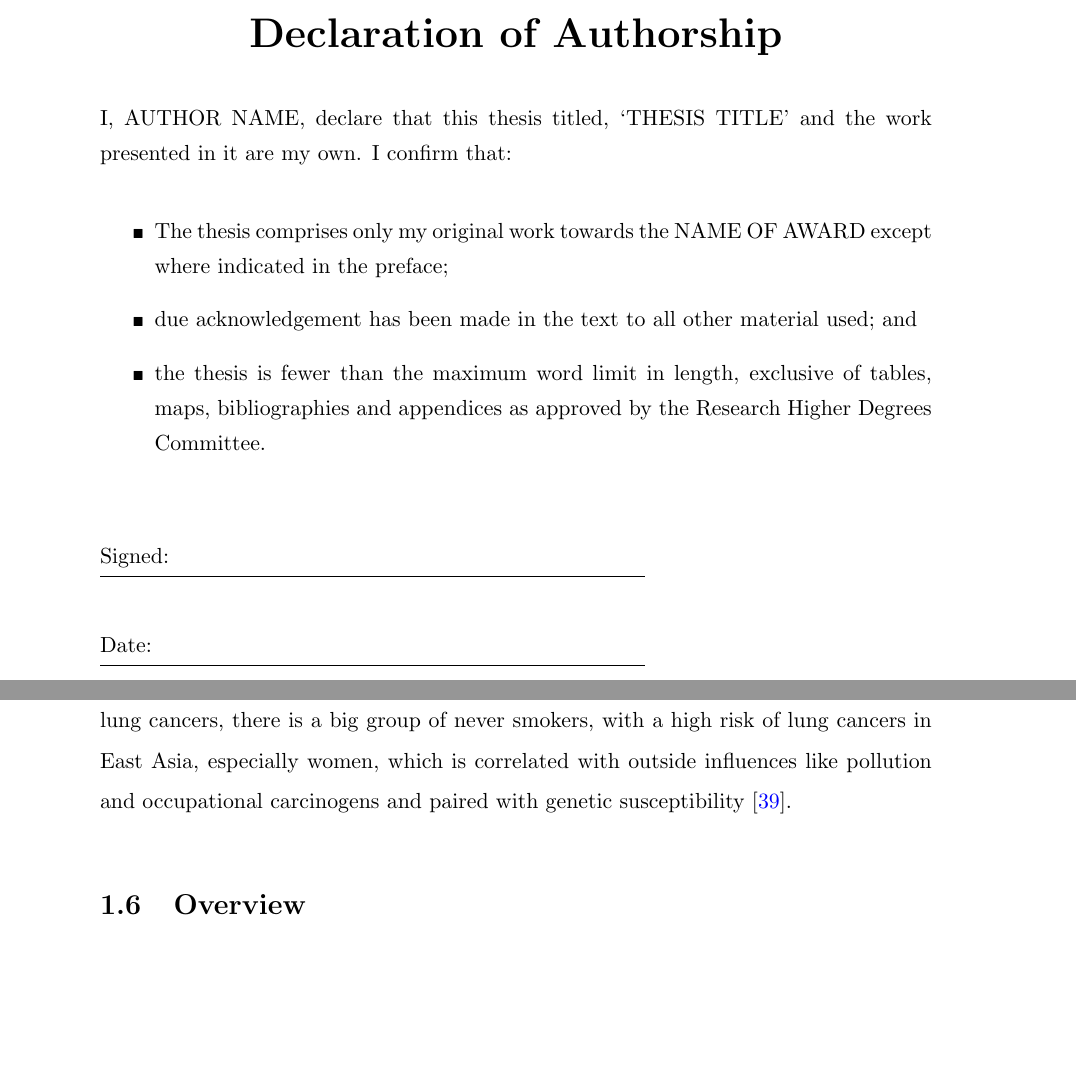
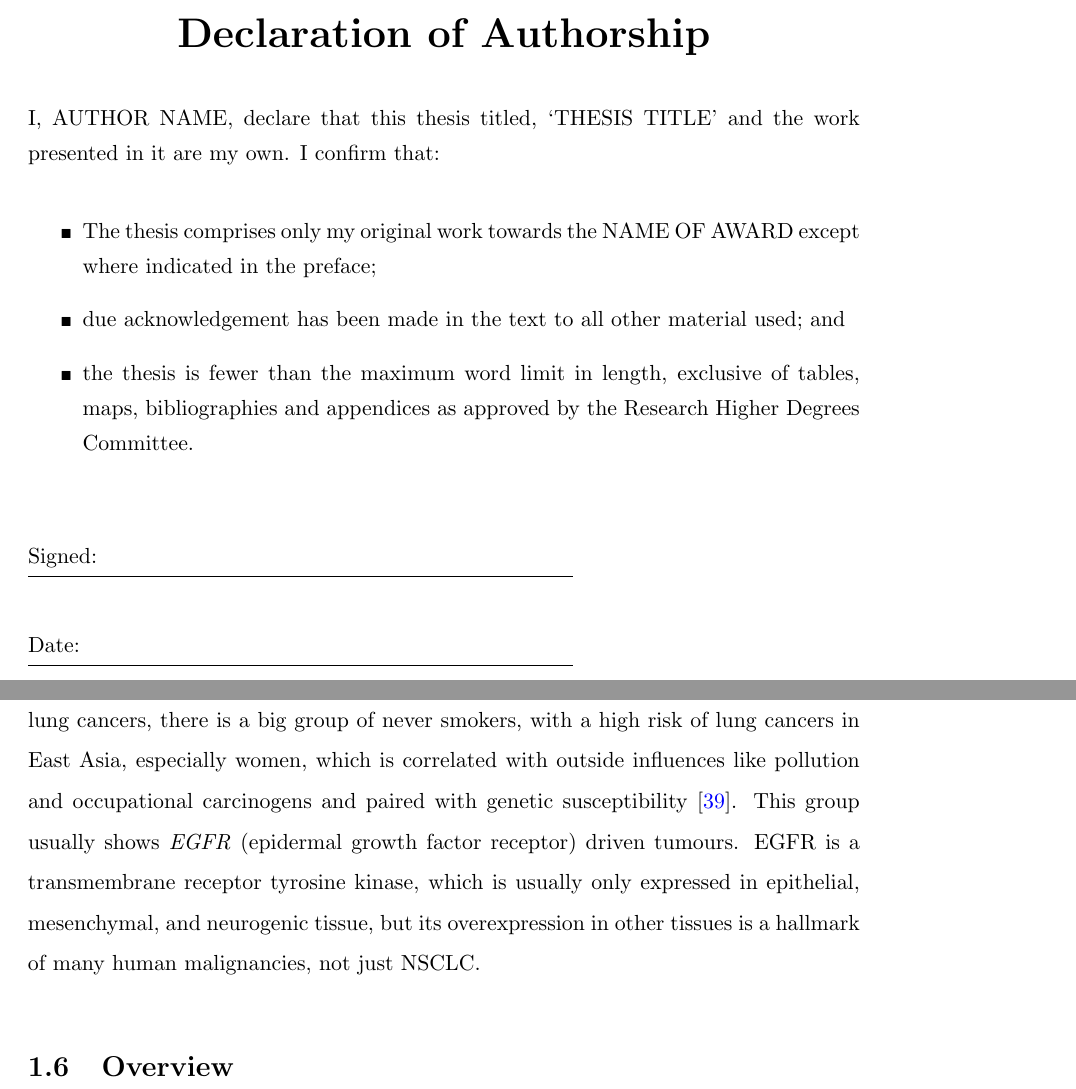
Before and after one commit to SebastianHollizeck/PhDThesis, a LaTeX thesis (main.tex, which reads Chapters/Introduction/lungcancer.tex): two parts of pages 3 and 24 of 35 before the commit and two parts of pages 4 and 30 of 43 after it, joined at a grey line, cut so that both start at the same text, the shorter picture padded with empty space. The pictures show the PDF file main.pdf that the author committed with the source.

Commit message:
more introduction and a few style changeswq

```diff
--- a/Chapters/Introduction/lungcancer.tex
+++ b/Chapters/Introduction/lungcancer.tex
@@ -2,3 +2,7 @@
 \label{intro-sec:lungcancer}
 
 With around 1.6 million deaths world-wide each year, lung cancer is the number one cause of cancer death \cite{Siegel2018}. Every year about twelve thousand Australians get diagnosed with lung cancer. These cases can be generally split into two groups: small cell lung cancers (SCLC) and non-small cell lung cancers (NSCLC), which account for around 15\% and 85\% of cases, respectively. The majority of NSCLC are either lung adenocarcinoma or lung squamous cell carcinoma \cite{Molina2008}. Even though smoking is highly associated with lung cancers, there is a big group of never smokers, with a high risk of lung cancers in East Asia, especially women, which is correlated with outside influences like pollution and occupational carcinogens and paired with genetic susceptibility \cite{Sun2007}.
+This group usually shows \textit{EGFR} (epidermal growth factor receptor) driven tumours. EGFR is a transmembrane receptor tyrosine kinase, which is usually only expressed in epithelial, mesenchymal, and neurogenic tissue, but its overexpression in other tissues is a hallmark of many human malignancies, not just NSCLC.
+
+%% original abstract
+%Approximately 50% of patients with non-small cell lung cancer (NSCLC) develop acquired resistance to EGFR tyrosine kinase inhibitors (TKIs) through mutations in EGFR T790M. Maintaining a dynamic balance between T790M positive and negative clones offers an opportunity to delay the emergence of resistance and improve disease outcomes. It is now possible to quantify EGFR mutations using circulating tumour DNA (ctDNA) which can provide a surrogate measure of clonal populations within tumours. This project will utilise next generation sequencing (NGS) of tumour tissue and ctDNA in patients treated with EGFR TKIs to study clonal evolution patterns and predict optimal treatment approaches to delay therapeutic resistance.
--- a/main.tex
+++ b/main.tex
@@ -18,6 +18,8 @@
 \setcounter{tocdepth}{2}
 
 % Include any extra LaTeX packages required
+\usepackage[english]{babel}
+
 
 %reference managing
 \usepackage[sorting=none, citestyle=numeric, backend=biber]{biblatex}
@@ -34,7 +36,9 @@
 \renewcommand{\epigraphsize}{\small\itshape}
 \setlength\epigraphwidth{9.5cm}
 
-% allow marks and todos
+% allow marks and todos !!! REMOVE FOR FINAL VERSION !!!
+\setlength{\marginparwidth}{2cm}
+
 \usepackage[colorinlistoftodos]{todonotes}
 
 %allows us to use figures nicer
@@ -172,8 +176,16 @@ $\omega$ & angular frequency & rads$^{-1}$ \\
 \mainmatter	  % Begin normal, numeric (1,2,3...) page numbering
 \pagestyle{fancy}  % Return the page headers back to the "fancy" style
 
+%setup so that the header shows the chapter and the footer shows the page number
+\fancyhead[LE,RO]{\rightmark}
+\fancyhead[RE,LO]{}
+\fancyfoot[LE,RO]{\thepage}
+\fancyfoot[RE,LO]{}
 
-\fancyhead[L]{\rightmark} %setup so that the left header shows the section
+%make pretty lines
+%\renewcommand{\footrulewidth}{1pt}
+\renewcommand{\headrulewidth}{1pt}
+
 
 % Include the chapters of the thesis, as separate files
 % Just uncomment the lines as you write the chapters
@@ -206,7 +218,7 @@ $\omega$ & angular frequency & rads$^{-1}$ \\
 
 %% ----------------------------------------------------------------
 \label{Bibliography}
-\lhead{\emph{Bibliography}}  % Change the left side page header to "Bibliography"
+\fancyhead[LE,RO]{Bibliography}  % Change the left side page header to "Bibliography"
 \printbibliography
 
 \end{document}  % The End
```
Also changed, not shown: Chapters/Introduction/DNA.tex (+1 -1 lines), Chapters/Introduction/analysis.tex (+1 -1 lines), Chapters/Variantcalling/downstreamchanges.tex (+2 -2 lines), Preamble/preface.tex (+1 -1 lines), main.pdf, main.tex (2 more changed lines).
